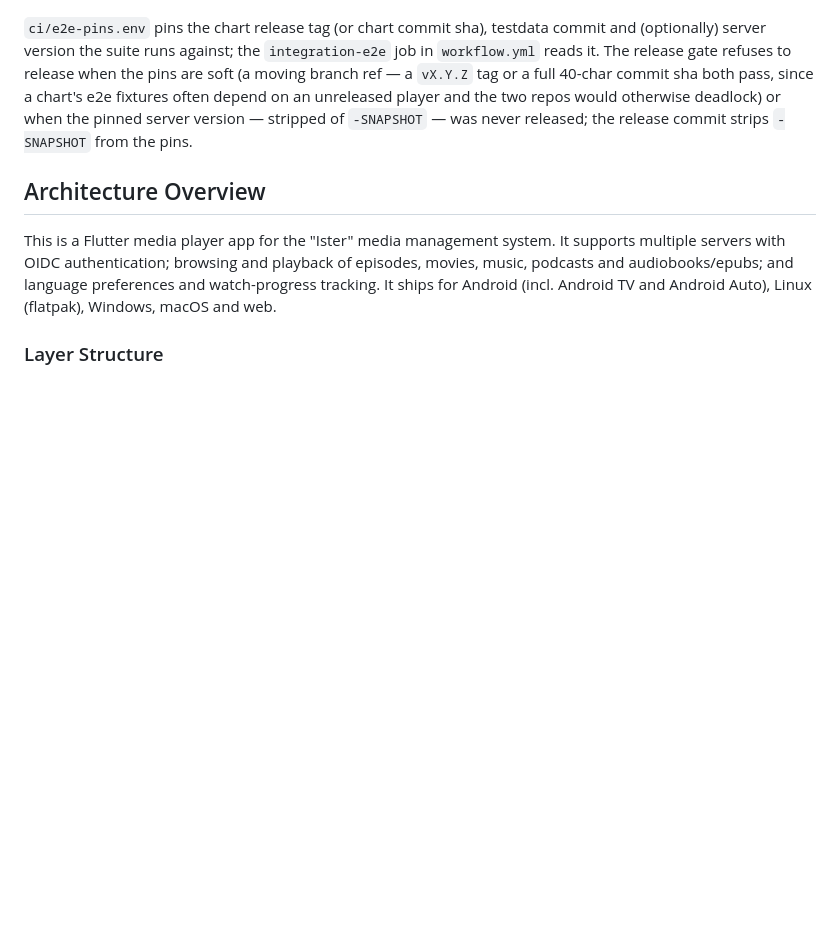
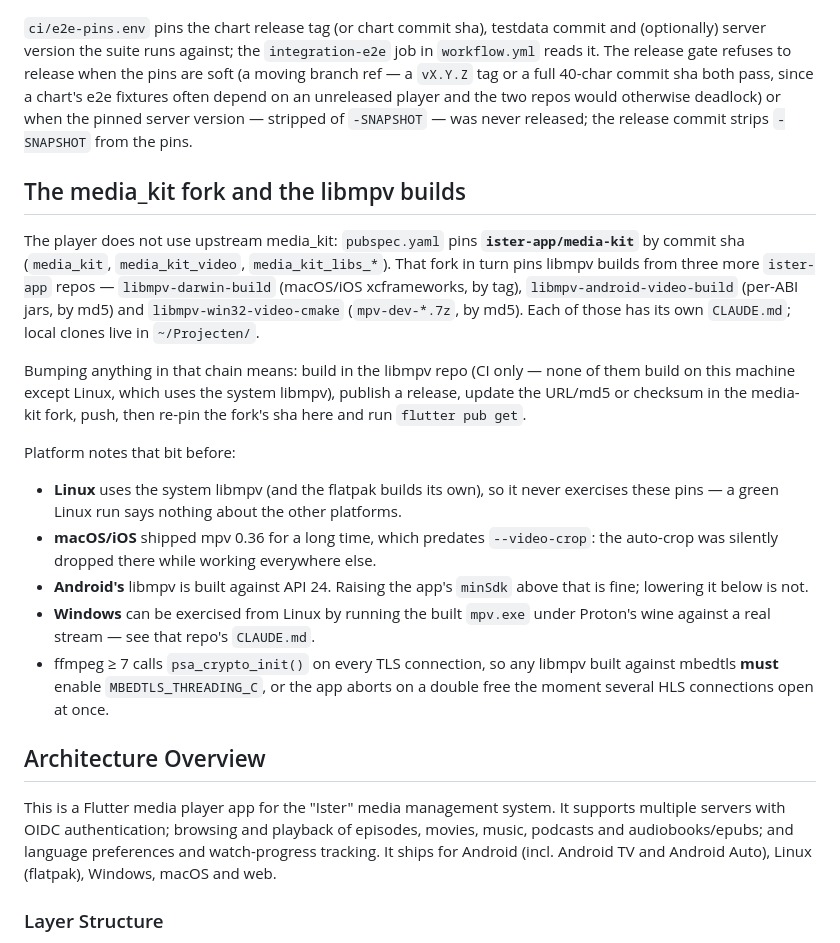
Before and after one commit to ister-app/player, a Markdown page: CLAUDE.md, the part around the change. Rendered like a GitHub page; blank space fills up the shorter version.

Commit message:
docs: describe the media_kit fork and the libmpv build chain
The player pins a fork of media_kit, which pins libmpv builds from three
more repositories, none of which is obvious from this repo. Records where
they live, what bumping one involves, and the platform traps: Linux uses
the system libmpv so a green run there says nothing about the rest,
Android's libmpv fixes a minSdk floor, Windows can be exercised from
Linux under wine, and any mbedtls-backed build needs MBEDTLS_THREADING_C.

Co-Authored-By: Claude Opus 5 <noreply@anthropic.com>
Claude-Session: https://claude.ai/code/session_01Ux7rQvcS1Zbgh9qbQtrzzt

```diff
--- a/CLAUDE.md
+++ b/CLAUDE.md
@@ -83,6 +83,32 @@ an unreleased player and the two repos would otherwise deadlock) or when the pin
 version — stripped of `-SNAPSHOT` — was never released; the release commit strips `-SNAPSHOT` from
 the pins.
 
+## The media_kit fork and the libmpv builds
+
+The player does not use upstream media_kit: `pubspec.yaml` pins **`ister-app/media-kit`** by commit
+sha (`media_kit`, `media_kit_video`, `media_kit_libs_*`). That fork in turn pins libmpv builds from
+three more `ister-app` repos — `libmpv-darwin-build` (macOS/iOS xcframeworks, by tag),
+`libmpv-android-video-build` (per-ABI jars, by md5) and `libmpv-win32-video-cmake` (`mpv-dev-*.7z`,
+by md5). Each of those has its own `CLAUDE.md`; local clones live in `~/Projecten/`.
+
+Bumping anything in that chain means: build in the libmpv repo (CI only — none of them build on
+this machine except Linux, which uses the system libmpv), publish a release, update the URL/md5 or
+checksum in the media-kit fork, push, then re-pin the fork's sha here and run `flutter pub get`.
+
+Platform notes that bit before:
+
+- **Linux** uses the system libmpv (and the flatpak builds its own), so it never exercises these
+  pins — a green Linux run says nothing about the other platforms.
+- **macOS/iOS** shipped mpv 0.36 for a long time, which predates `--video-crop`: the auto-crop was
+  silently dropped there while working everywhere else.
+- **Android's** libmpv is built against API 24. Raising the app's `minSdk` above that is fine;
+  lowering it below is not.
+- **Windows** can be exercised from Linux by running the built `mpv.exe` under Proton's wine
+  against a real stream — see that repo's `CLAUDE.md`.
+- ffmpeg ≥ 7 calls `psa_crypto_init()` on every TLS connection, so any libmpv built against
+  mbedtls **must** enable `MBEDTLS_THREADING_C`, or the app aborts on a double free the moment
+  several HLS connections open at once.
+
 ## Architecture Overview
 
 This is a Flutter media player app for the "Ister" media management system. It supports multiple servers with OIDC authentication; browsing and playback of episodes, movies, music, podcasts and audiobooks/epubs; and language preferences and watch-progress tracking. It ships for Android (incl. Android TV and Android Auto), Linux (flatpak), Windows, macOS and web.
```
